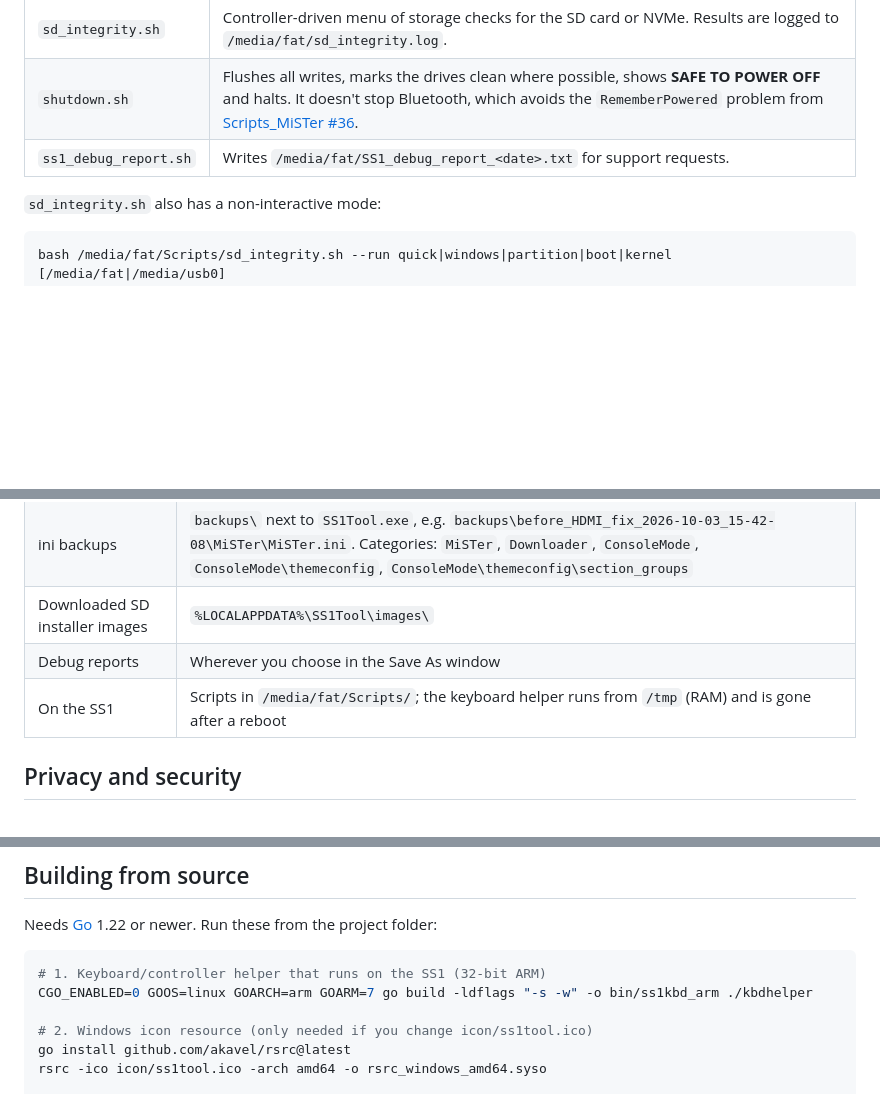
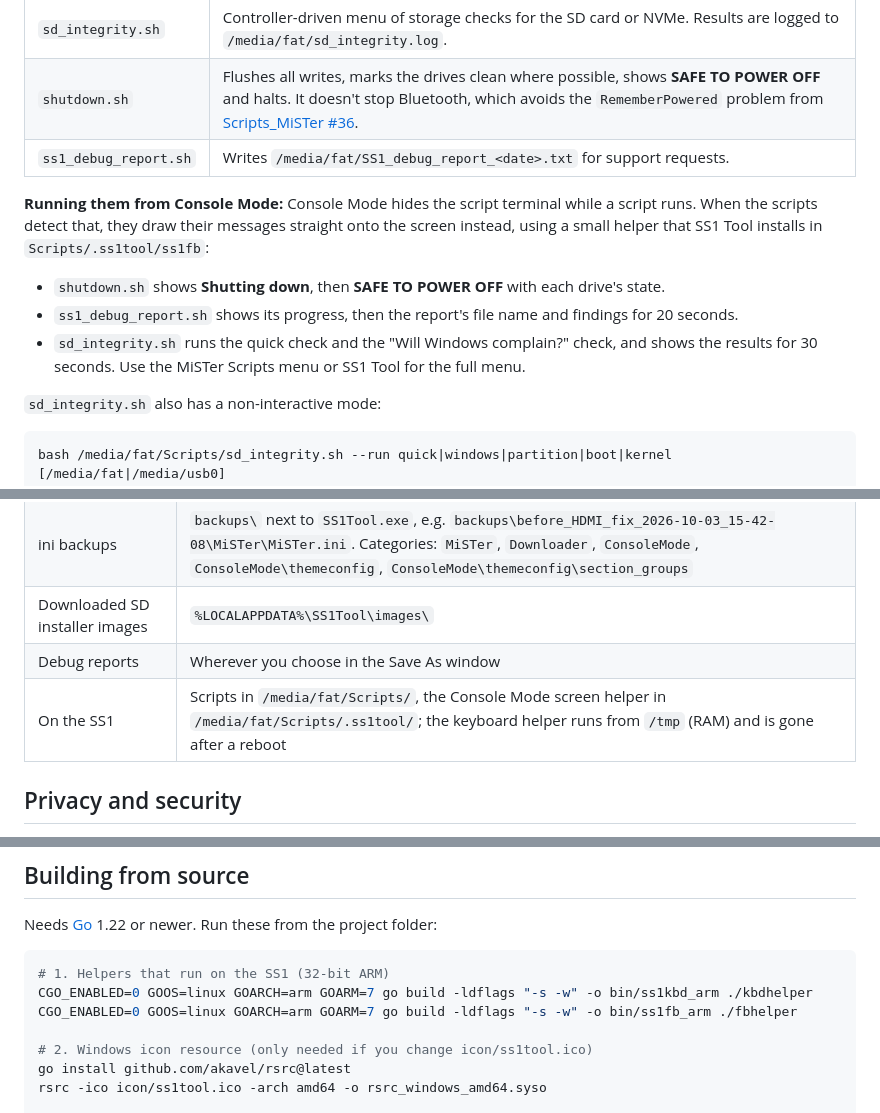
Before and after one commit to f3bandit/ss1_tool, a Markdown page: README.md, 3 parts joined by grey strips. Rendered like a GitHub page; blank space fills up the shorter version.

````diff
--- a/README.md
+++ b/README.md
@@ -184,6 +184,12 @@ ssh -t root@<SS1-IP> "bash /media/fat/Scripts/sd_integrity.sh"
 | `shutdown.sh` | Flushes all writes, marks the drives clean where possible, shows **SAFE TO POWER OFF** and halts. It doesn't stop Bluetooth, which avoids the `RememberPowered` problem from [Scripts_MiSTer #36](https://github.com/MiSTer-devel/Scripts_MiSTer/issues/36). |
 | `ss1_debug_report.sh` | Writes `/media/fat/SS1_debug_report_<date>.txt` for support requests. |
 
+**Running them from Console Mode:** Console Mode hides the script terminal while a script runs. When the scripts detect that, they draw their messages straight onto the screen instead, using a small helper that SS1 Tool installs in `Scripts/.ss1tool/ss1fb`:
+
+- `shutdown.sh` shows **Shutting down**, then **SAFE TO POWER OFF** with each drive's state.
+- `ss1_debug_report.sh` shows its progress, then the report's file name and findings for 20 seconds.
+- `sd_integrity.sh` runs the quick check and the "Will Windows complain?" check, and shows the results for 30 seconds. Use the MiSTer Scripts menu or SS1 Tool for the full menu.
+
 `sd_integrity.sh` also has a non-interactive mode:
 
 ```bash
@@ -198,7 +204,7 @@ bash /media/fat/Scripts/sd_integrity.sh --run quick|windows|partition|boot|kerne
 | ini backups | `backups\` next to `SS1Tool.exe`, e.g. `backups\before_HDMI_fix_2026-10-03_15-42-08\MiSTer\MiSTer.ini`. Categories: `MiSTer`, `Downloader`, `ConsoleMode`, `ConsoleMode\themeconfig`, `ConsoleMode\themeconfig\section_groups` |
 | Downloaded SD installer images | `%LOCALAPPDATA%\SS1Tool\images\` |
 | Debug reports | Wherever you choose in the Save As window |
-| On the SS1 | Scripts in `/media/fat/Scripts/`; the keyboard helper runs from `/tmp` (RAM) and is gone after a reboot |
+| On the SS1 | Scripts in `/media/fat/Scripts/`, the Console Mode screen helper in `/media/fat/Scripts/.ss1tool/`; the keyboard helper runs from `/tmp` (RAM) and is gone after a reboot |
 
 ## Privacy and security
 
@@ -222,8 +228,9 @@ Please say which version you're using; it's shown in the bottom right corner of
 Needs [Go](https://go.dev/) 1.22 or newer. Run these from the project folder:
 
 ```bash
-# 1. Keyboard/controller helper that runs on the SS1 (32-bit ARM)
+# 1. Helpers that run on the SS1 (32-bit ARM)
 CGO_ENABLED=0 GOOS=linux GOARCH=arm GOARM=7 go build -ldflags "-s -w" -o bin/ss1kbd_arm ./kbdhelper
+CGO_ENABLED=0 GOOS=linux GOARCH=arm GOARM=7 go build -ldflags "-s -w" -o bin/ss1fb_arm ./fbhelper
 
 # 2. Windows icon resource (only needed if you change icon/ss1tool.ico)
 go install github.com/akavel/rsrc@latest
````
Also changed, not shown: other parts of README.md (+1 -0 lines).
